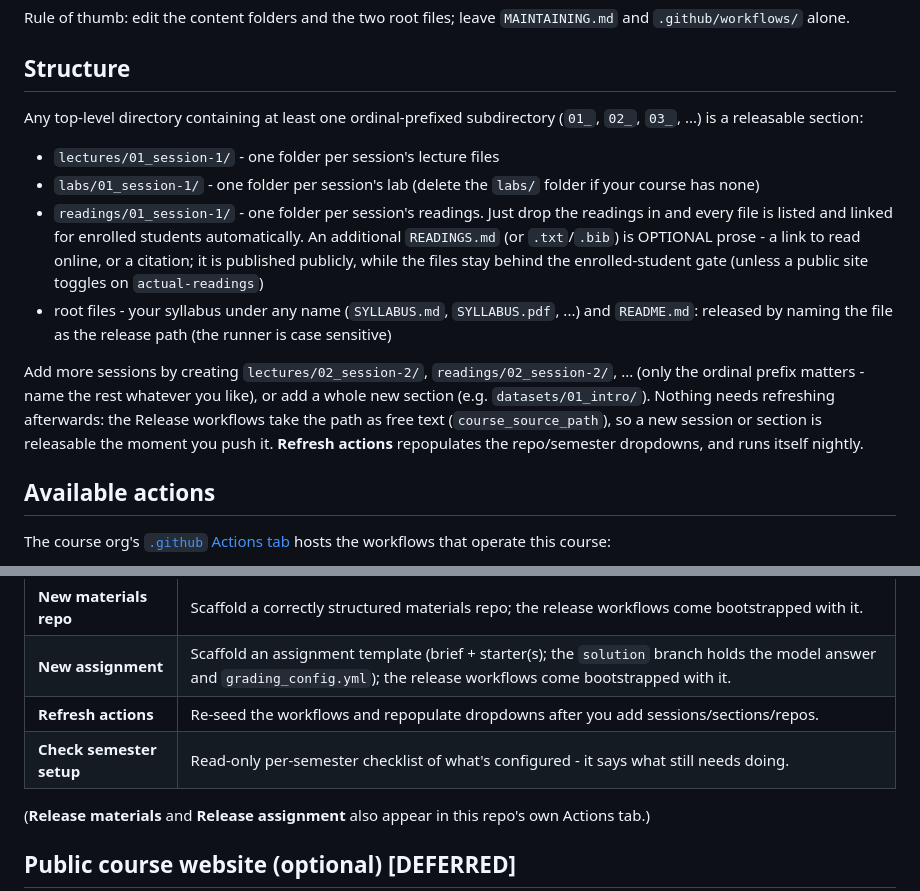
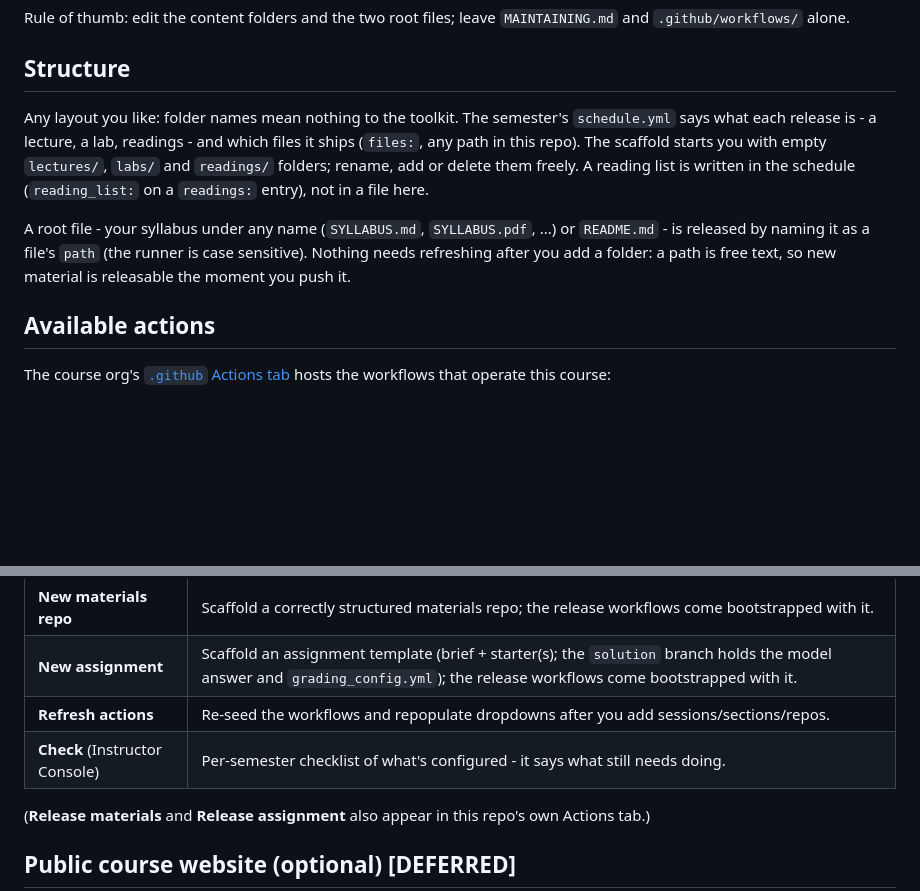
Before and after one commit to hertie-dsl-demo-course-e1234/course-materials-f2026, a Markdown page: .system/MAINTAINING.md, 2 parts joined by grey strips. Rendered like a GitHub page; blank space fills up the shorter version.

Commit message:
docs: maintainer guide + syllabus example

```diff
--- a/.system/MAINTAINING.md
+++ b/.system/MAINTAINING.md
@@ -17,14 +17,9 @@ Rule of thumb: edit the content folders and the two root files; leave `MAINTAINI
 
 ## Structure
 
-Any top-level directory containing at least one ordinal-prefixed subdirectory (`01_`, `02_`, `03_`, ...) is a releasable section:
+Any layout you like: folder names mean nothing to the toolkit. The semester's `schedule.yml` says what each release is - a lecture, a lab, readings - and which files it ships (`files:`, any path in this repo). The scaffold starts you with empty `lectures/`, `labs/` and `readings/` folders; rename, add or delete them freely. A reading list is written in the schedule (`reading_list:` on a `readings:` entry), not in a file here.
 
-- `lectures/01_session-1/` - one folder per session's lecture files
-- `labs/01_session-1/` - one folder per session's lab (delete the `labs/` folder if your course has none)
-- `readings/01_session-1/` - one folder per session's readings. Just drop the readings in and every file is listed and linked for enrolled students automatically. An additional `READINGS.md` (or `.txt`/`.bib`) is OPTIONAL prose - a link to read online, or a citation; it is published publicly, while the files stay behind the enrolled-student gate (unless a public site toggles on `actual-readings`)
-- root files - your syllabus under any name (`SYLLABUS.md`, `SYLLABUS.pdf`, ...) and `README.md`: released by naming the file as the release path (the runner is case sensitive)
-
-Add more sessions by creating `lectures/02_session-2/`, `readings/02_session-2/`, ... (only the ordinal prefix matters - name the rest whatever you like), or add a whole new section (e.g. `datasets/01_intro/`). Nothing needs refreshing afterwards: the Release workflows take the path as free text (`course_source_path`), so a new session or section is releasable the moment you push it. **Refresh actions** repopulates the repo/semester dropdowns, and runs itself nightly.
+A root file - your syllabus under any name (`SYLLABUS.md`, `SYLLABUS.pdf`, ...) or `README.md` - is released by naming it as a file's `path` (the runner is case sensitive). Nothing needs refreshing after you add a folder: a path is free text, so new material is releasable the moment you push it.
 
 ## Available actions
 
@@ -37,7 +32,7 @@ The course org's [`.github` Actions tab](https://github.com/hertie-dsl-demo-cour
 | **New materials repo** | Scaffold a correctly structured materials repo; the release workflows come bootstrapped with it. |
 | **New assignment** | Scaffold an assignment template (brief + starter(s); the `solution` branch holds the model answer and `grading_config.yml`); the release workflows come bootstrapped with it. |
 | **Refresh actions** | Re-seed the workflows and repopulate dropdowns after you add sessions/sections/repos. |
-| **Check semester setup** | Read-only per-semester checklist of what's configured - it says what still needs doing. |
+| **Check** (Instructor Console) | Per-semester checklist of what's configured - it says what still needs doing. |
 
 (**Release materials** and **Release assignment** also appear in this repo's own Actions tab.)
 
```
